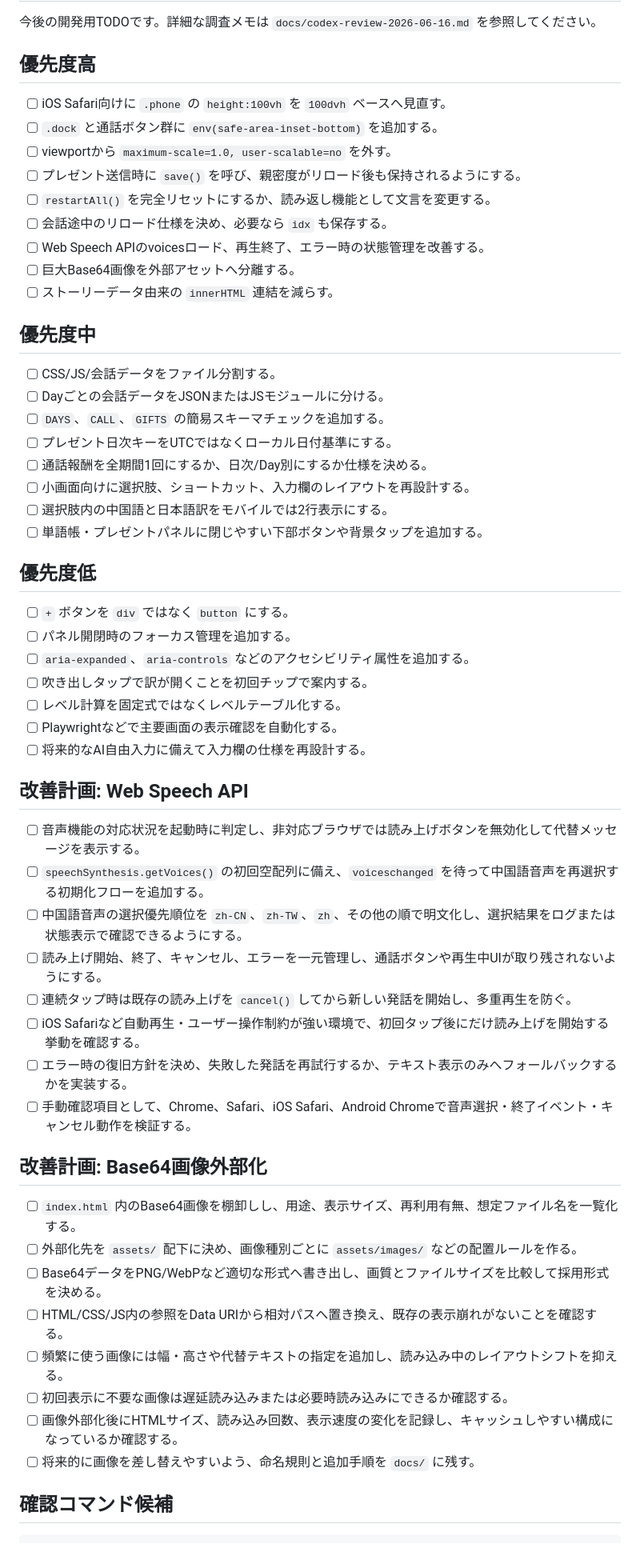
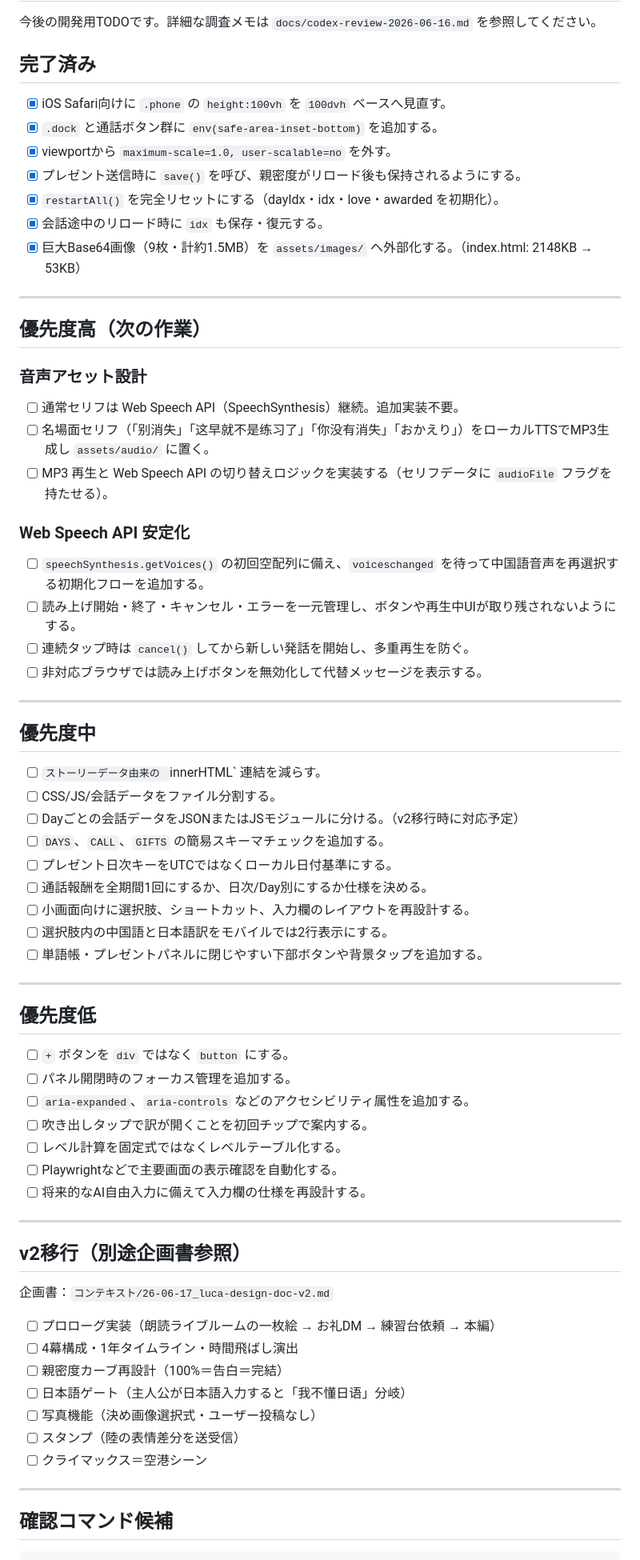
Before and after one commit to xiaoling117-dot/luca-chinese-chat, a Markdown page: docs/todo.md, the part around the change. Shown at 80% size. GitHub-like rendering.

Commit message:
docs: sync todo.md with actual implementation state
Mark iOS Safari fixes, save/restart/resume, and Base64 externalization
as complete. Restructure remaining tasks around audio asset design,
Web Speech API stabilization, and v2 migration.

Co-Authored-By: Claude Sonnet 4.6 <noreply@anthropic.com>

```diff
--- a/docs/todo.md
+++ b/docs/todo.md
@@ -2,28 +2,46 @@
 
 今後の開発用TODOです。詳細な調査メモは `docs/codex-review-2026-06-16.md` を参照してください。
 
-## 優先度高
+## 完了済み
 
-- [ ] iOS Safari向けに `.phone` の `height:100vh` を `100dvh` ベースへ見直す。
-- [ ] `.dock` と通話ボタン群に `env(safe-area-inset-bottom)` を追加する。
-- [ ] viewportから `maximum-scale=1.0, user-scalable=no` を外す。
-- [ ] プレゼント送信時に `save()` を呼び、親密度がリロード後も保持されるようにする。
-- [ ] `restartAll()` を完全リセットにするか、読み返し機能として文言を変更する。
-- [ ] 会話途中のリロード仕様を決め、必要なら `idx` も保存する。
-- [ ] Web Speech APIのvoicesロード、再生終了、エラー時の状態管理を改善する。
-- [ ] 巨大Base64画像を外部アセットへ分離する。
-- [ ] ストーリーデータ由来の `innerHTML` 連結を減らす。
+- [x] iOS Safari向けに `.phone` の `height:100vh` を `100dvh` ベースへ見直す。
+- [x] `.dock` と通話ボタン群に `env(safe-area-inset-bottom)` を追加する。
+- [x] viewportから `maximum-scale=1.0, user-scalable=no` を外す。
+- [x] プレゼント送信時に `save()` を呼び、親密度がリロード後も保持されるようにする。
+- [x] `restartAll()` を完全リセットにする（dayIdx・idx・love・awarded を初期化）。
+- [x] 会話途中のリロード時に `idx` も保存・復元する。
+- [x] 巨大Base64画像（9枚・計約1.5MB）を `assets/images/` へ外部化する。（index.html: 2148KB → 53KB）
+
+---
+
+## 優先度高（次の作業）
+
+### 音声アセット設計
+- [ ] 通常セリフは Web Speech API（SpeechSynthesis）継続。追加実装不要。
+- [ ] 名場面セリフ（「别消失」「这早就不是练习了」「你没有消失」「おかえり」）をローカルTTSでMP3生成し `assets/audio/` に置く。
+- [ ] MP3 再生と Web Speech API の切り替えロジックを実装する（セリフデータに `audioFile` フラグを持たせる）。
+
+### Web Speech API 安定化
+- [ ] `speechSynthesis.getVoices()` の初回空配列に備え、`voiceschanged` を待って中国語音声を再選択する初期化フローを追加する。
+- [ ] 読み上げ開始・終了・キャンセル・エラーを一元管理し、ボタンや再生中UIが取り残されないようにする。
+- [ ] 連続タップ時は `cancel()` してから新しい発話を開始し、多重再生を防ぐ。
+- [ ] 非対応ブラウザでは読み上げボタンを無効化して代替メッセージを表示する。
+
+---
 
 ## 優先度中
 
+- [ ] `ストーリーデータ由来の `innerHTML` 連結を減らす。
 - [ ] CSS/JS/会話データをファイル分割する。
-- [ ] Dayごとの会話データをJSONまたはJSモジュールに分ける。
+- [ ] Dayごとの会話データをJSONまたはJSモジュールに分ける。（v2移行時に対応予定）
 - [ ] `DAYS`、`CALL`、`GIFTS` の簡易スキーマチェックを追加する。
 - [ ] プレゼント日次キーをUTCではなくローカル日付基準にする。
 - [ ] 通話報酬を全期間1回にするか、日次/Day別にするか仕様を決める。
 - [ ] 小画面向けに選択肢、ショートカット、入力欄のレイアウトを再設計する。
 - [ ] 選択肢内の中国語と日本語訳をモバイルでは2行表示にする。
 - [ ] 単語帳・プレゼントパネルに閉じやすい下部ボタンや背景タップを追加する。
+
+---
 
 ## 優先度低
 
@@ -35,27 +53,21 @@
 - [ ] Playwrightなどで主要画面の表示確認を自動化する。
 - [ ] 将来的なAI自由入力に備えて入力欄の仕様を再設計する。
 
-## 改善計画: Web Speech API
+---
 
-- [ ] 音声機能の対応状況を起動時に判定し、非対応ブラウザでは読み上げボタンを無効化して代替メッセージを表示する。
-- [ ] `speechSynthesis.getVoices()` の初回空配列に備え、`voiceschanged` を待って中国語音声を再選択する初期化フローを追加する。
-- [ ] 中国語音声の選択優先順位を `zh-CN`、`zh-TW`、`zh`、その他の順で明文化し、選択結果をログまたは状態表示で確認できるようにする。
-- [ ] 読み上げ開始、終了、キャンセル、エラーを一元管理し、通話ボタンや再生中UIが取り残されないようにする。
-- [ ] 連続タップ時は既存の読み上げを `cancel()` してから新しい発話を開始し、多重再生を防ぐ。
-- [ ] iOS Safariなど自動再生・ユーザー操作制約が強い環境で、初回タップ後にだけ読み上げを開始する挙動を確認する。
-- [ ] エラー時の復旧方針を決め、失敗した発話を再試行するか、テキスト表示のみへフォールバックするかを実装する。
-- [ ] 手動確認項目として、Chrome、Safari、iOS Safari、Android Chromeで音声選択・終了イベント・キャンセル動作を検証する。
+## v2移行（別途企画書参照）
 
-## 改善計画: Base64画像外部化
+企画書：`コンテキスト/26-06-17_luca-design-doc-v2.md`
 
-- [ ] `index.html` 内のBase64画像を棚卸しし、用途、表示サイズ、再利用有無、想定ファイル名を一覧化する。
-- [ ] 外部化先を `assets/` 配下に決め、画像種別ごとに `assets/images/` などの配置ルールを作る。
-- [ ] Base64データをPNG/WebPなど適切な形式へ書き出し、画質とファイルサイズを比較して採用形式を決める。
-- [ ] HTML/CSS/JS内の参照をData URIから相対パスへ置き換え、既存の表示崩れがないことを確認する。
-- [ ] 頻繁に使う画像には幅・高さや代替テキストの指定を追加し、読み込み中のレイアウトシフトを抑える。
-- [ ] 初回表示に不要な画像は遅延読み込みまたは必要時読み込みにできるか確認する。
-- [ ] 画像外部化後にHTMLサイズ、読み込み回数、表示速度の変化を記録し、キャッシュしやすい構成になっているか確認する。
-- [ ] 将来的に画像を差し替えやすいよう、命名規則と追加手順を `docs/` に残す。
+- [ ] プロローグ実装（朗読ライブルームの一枚絵 → お礼DM → 練習台依頼 → 本編）
+- [ ] 4幕構成・1年タイムライン・時間飛ばし演出
+- [ ] 親密度カーブ再設計（100%＝告白＝完結）
+- [ ] 日本語ゲート（主人公が日本語入力すると「我不懂日语」分岐）
+- [ ] 写真機能（決め画像選択式・ユーザー投稿なし）
+- [ ] スタンプ（陸の表情差分を送受信）
+- [ ] クライマックス＝空港シーン
+
+---
 
 ## 確認コマンド候補
 
```
